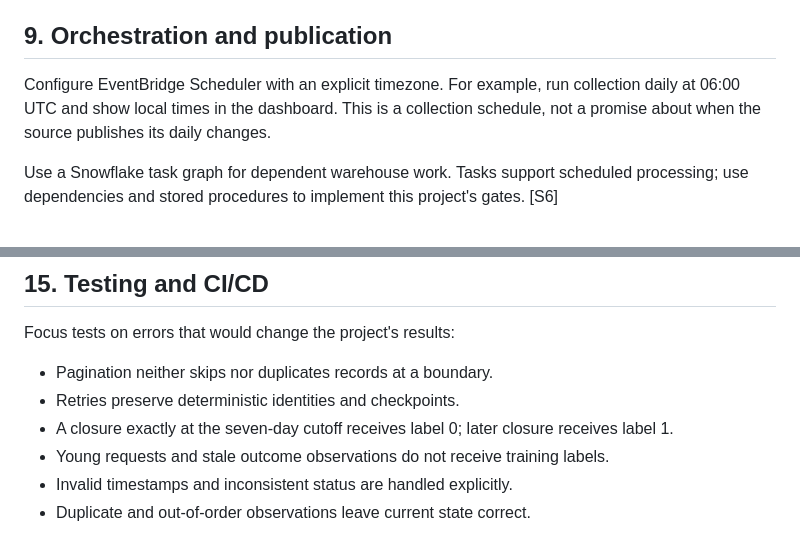
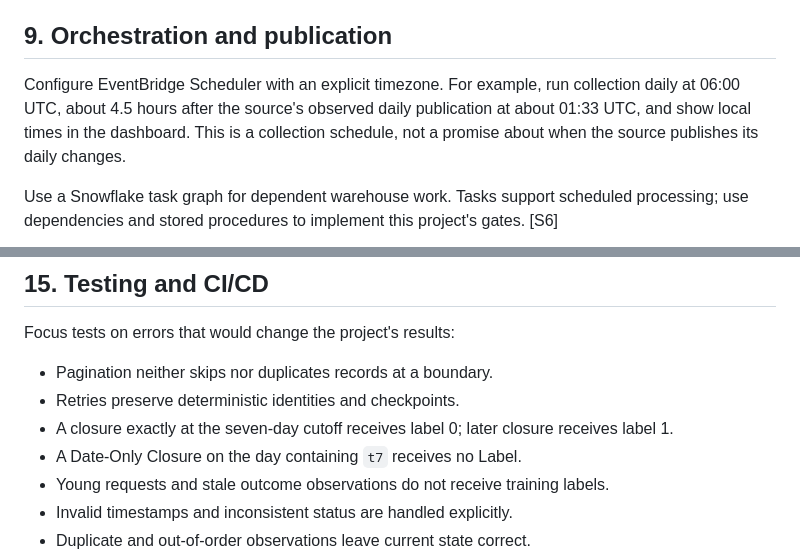
Before and after one commit to hpa-code/nyc-311-signal, a Markdown page: instruction.md, 2 parts joined by grey strips. GitHub-like rendering.

```diff
--- a/instruction.md
+++ b/instruction.md
@@ -263,7 +259,7 @@ For geographic comparisons, first compare within the same Problems. A later Prob
 
 ## 9. Orchestration and publication
 
-Configure EventBridge Scheduler with an explicit timezone. For example, run collection daily at 06:00 UTC and show local times in the dashboard. This is a collection schedule, not a promise about when the source publishes its daily changes.
+Configure EventBridge Scheduler with an explicit timezone. For example, run collection daily at 06:00 UTC, about 4.5 hours after the source's observed daily publication at about 01:33 UTC, and show local times in the dashboard. This is a collection schedule, not a promise about when the source publishes its daily changes.
 
 Use a Snowflake task graph for dependent warehouse work. Tasks support scheduled processing; use dependencies and stored procedures to implement this project's gates. [S6]
 
@@ -444,6 +442,7 @@ Focus tests on errors that would change the project's results:
 - Pagination neither skips nor duplicates records at a boundary.
 - Retries preserve deterministic identities and checkpoints.
 - A closure exactly at the seven-day cutoff receives label 0; later closure receives label 1.
+- A Date-Only Closure on the day containing `t7` receives no Label.
 - Young requests and stale outcome observations do not receive training labels.
 - Invalid timestamps and inconsistent status are handled explicitly.
 - Duplicate and out-of-order observations leave current state correct.
```
Also changed, not shown: other parts of instruction.md (+9 -11 lines), GLOSSARY.md (+4 -0 lines).
